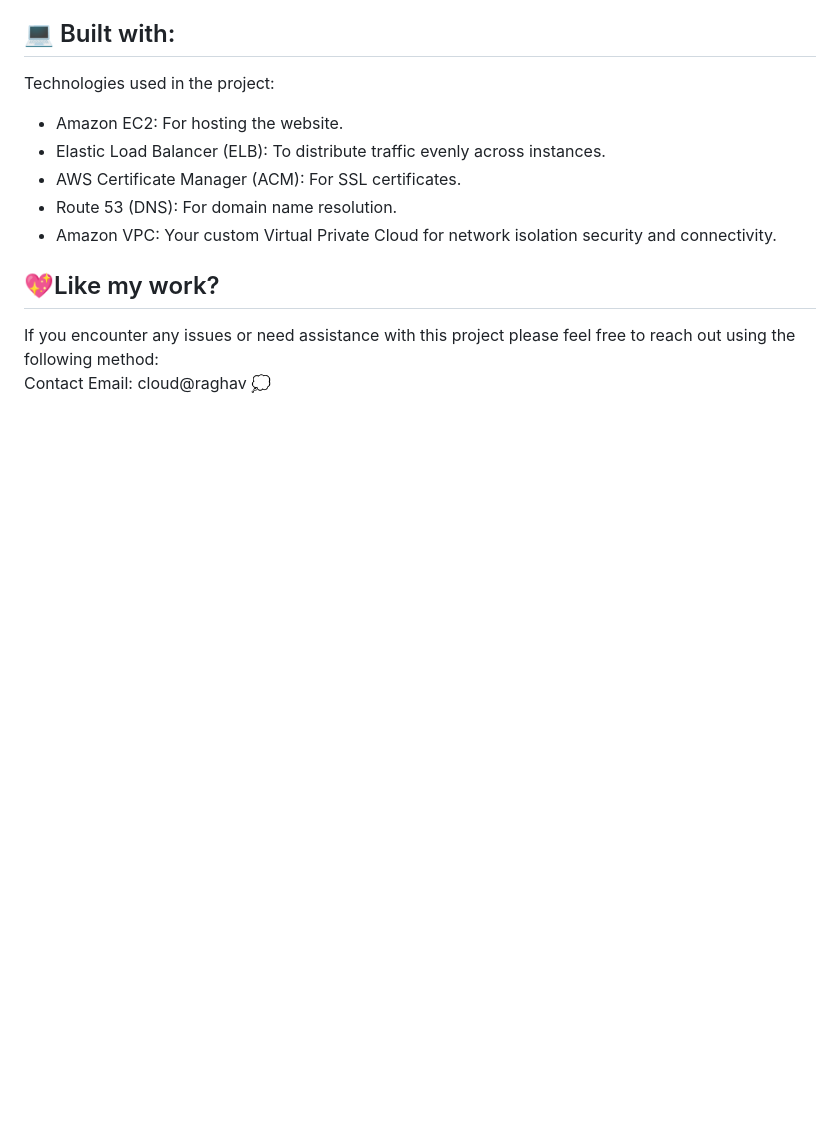
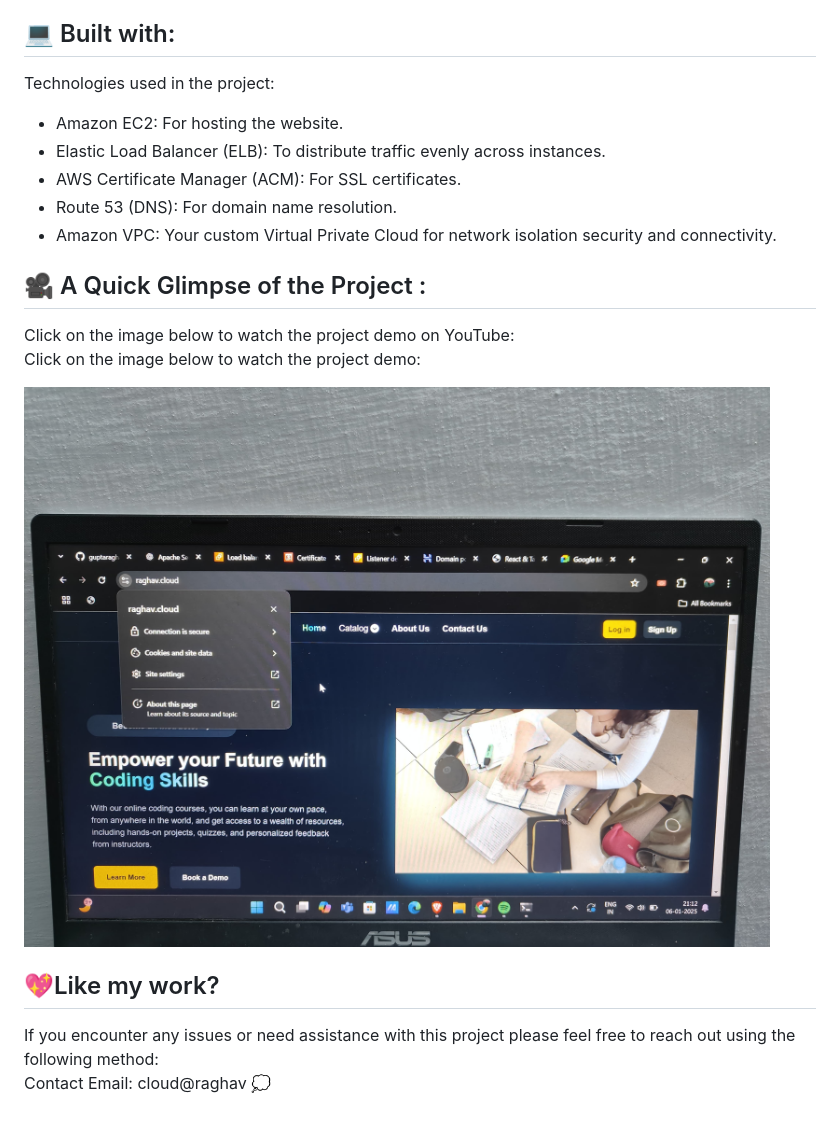
Before and after one commit to guptaraghav81/Nova-Resilient-Web-Deployment, a Markdown page: README.md, the part around the change. GitHub-like rendering; blank space fills up the shorter version.

```diff
--- a/README.md
+++ b/README.md
@@ -92,6 +92,16 @@ Technologies used in the project:
 *   Route 53 (DNS): For domain name resolution.
 *   Amazon VPC: Your custom Virtual Private Cloud for network isolation security and connectivity.
 
+
+
+<h2> &#127909; A Quick Glimpse of the Project :</h2>
+Click on the image below to watch the project demo on YouTube:
+
+Click on the image below to watch the project demo:
+
+[![Watch Project Demo](./assets/img5.jpg)](https://www.youtube.com/watch?v=YOUR_VIDEO_ID)
+
+
 <h2>💖Like my work?</h2>
 
 If you encounter any issues or need assistance with this project please feel free to reach out using the following method:
```
